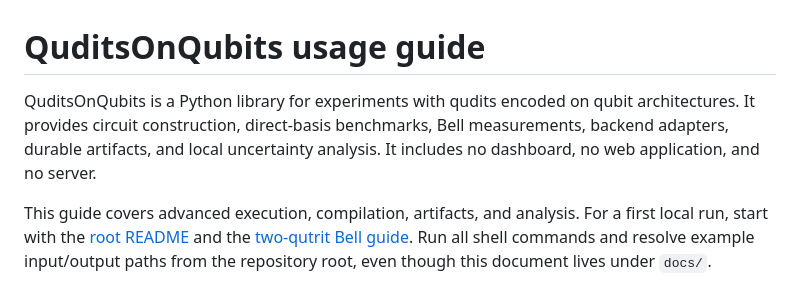
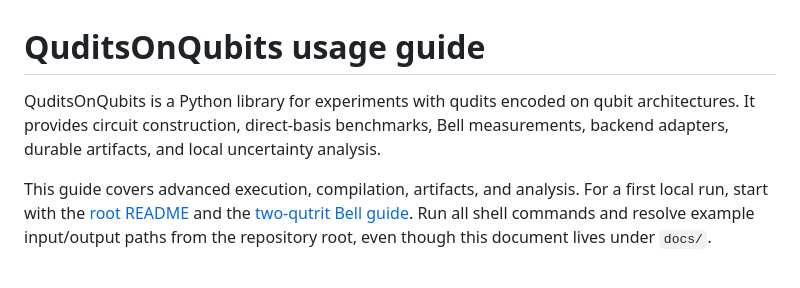
Before and after one commit to slysek/QuditsOnQubits, a Markdown page: docs/usage_guide.md, the part around the change. Drawn GitHub-style.

Commit message:
Update usage guide to remove specific limitations
Removed mention of no dashboard, web application, or server.

```diff
--- a/docs/usage_guide.md
+++ b/docs/usage_guide.md
@@ -1,6 +1,6 @@
 # QuditsOnQubits usage guide
 
-QuditsOnQubits is a Python library for experiments with qudits encoded on qubit architectures. It provides circuit construction, direct-basis benchmarks, Bell measurements, backend adapters, durable artifacts, and local uncertainty analysis. It includes no dashboard, no web application, and no server.
+QuditsOnQubits is a Python library for experiments with qudits encoded on qubit architectures. It provides circuit construction, direct-basis benchmarks, Bell measurements, backend adapters, durable artifacts, and local uncertainty analysis.
 
 This guide covers advanced execution, compilation, artifacts, and analysis.
 For a first local run, start with the [root README](../README.md#quick-start)
```
